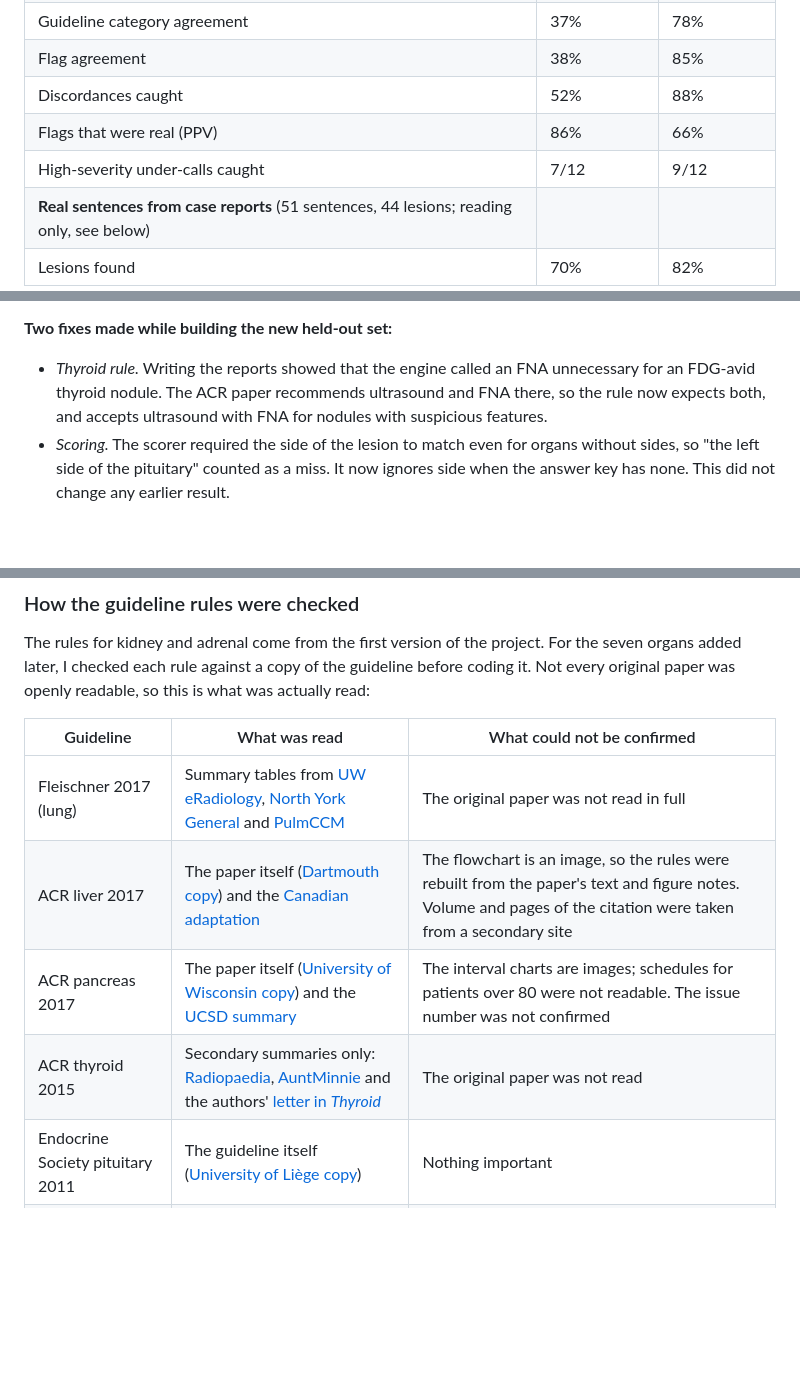
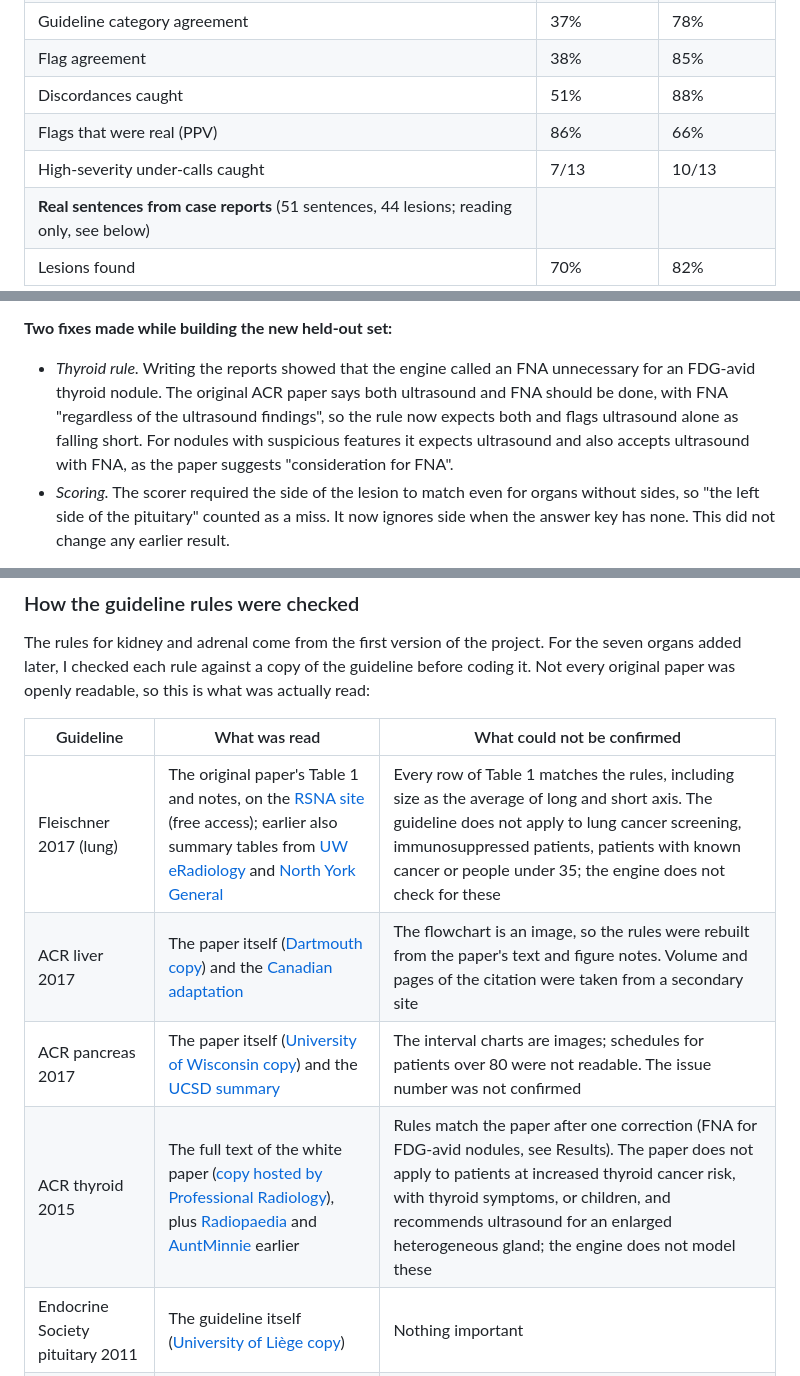
Before and after one commit to ShaminiRamkumarT/incidentaloma-navigator, a Markdown page: README.md, 3 parts joined by grey strips. GitHub-like rendering; blank space fills up the shorter version.

Commit message:
README: Fleischner and ACR thyroid now checked against the original papers

```diff
--- a/README.md
+++ b/README.md
@@ -50,9 +50,9 @@ Four test sets, from least to most independent of me:
 | Lesions found | 43% | 100% |
 | Guideline category agreement | 37% | 78% |
 | Flag agreement | 38% | 85% |
-| Discordances caught | 52% | 88% |
+| Discordances caught | 51% | 88% |
 | Flags that were real (PPV) | 86% | 66% |
-| High-severity under-calls caught | 7/12 | 9/12 |
+| High-severity under-calls caught | 7/13 | 10/13 |
 | **Real sentences from case reports** (51 sentences, 44 lesions; reading only, see below) | | |
 | Lesions found | 70% | 82% |
 
@@ -72,7 +72,7 @@ Flag agreement on the synthetic test, by organ:
 - The 30 dev reports were used to debug both readers, so their scores (regex 100%, model 84% flag agreement) are optimistic and are left out of the table.
 
 **Two fixes made while building the new held-out set:**
-- *Thyroid rule.* Writing the reports showed that the engine called an FNA unnecessary for an FDG-avid thyroid nodule. The ACR paper recommends ultrasound and FNA there, so the rule now expects both, and accepts ultrasound with FNA for nodules with suspicious features.
+- *Thyroid rule.* Writing the reports showed that the engine called an FNA unnecessary for an FDG-avid thyroid nodule. The original ACR paper says both ultrasound and FNA should be done, with FNA "regardless of the ultrasound findings", so the rule now expects both and flags ultrasound alone as falling short. For nodules with suspicious features it expects ultrasound and also accepts ultrasound with FNA, as the paper suggests "consideration for FNA".
 - *Scoring.* The scorer required the side of the lesion to match even for organs without sides, so "the left side of the pituitary" counted as a miss. It now ignores side when the answer key has none. This did not change any earlier result.
 
 **What I'd change first:** add more varied wording to the generator (units, nodule types, phase descriptions, bone words), look at the word after a number when reading units, and get a radiologist to write a fresh held-out set, so the test is not written by the person who built both readers.
@@ -268,10 +268,10 @@ The rules for kidney and adrenal come from the first version of the project. For
 
 | Guideline | What was read | What could not be confirmed |
 |---|---|---|
-| Fleischner 2017 (lung) | Summary tables from [UW eRadiology](https://sites.uw.edu/eradsite/trauma-radiology-reference-resource/4-chest/fleischner-guidelines-for-pulmonary-nodules-2017), [North York General](https://www.nygh.on.ca/wp-content/uploads/2024/03/3133_Fleischner_Society_2017_Guidelines.pdf) and [PulmCCM](https://www.pulmccm.org/p/fleischner-society-guideline-update-2017) | The original paper was not read in full |
+| Fleischner 2017 (lung) | The original paper's Table 1 and notes, on the [RSNA site](https://pubs.rsna.org/doi/full/10.1148/radiol.2017161659) (free access); earlier also summary tables from [UW eRadiology](https://sites.uw.edu/eradsite/trauma-radiology-reference-resource/4-chest/fleischner-guidelines-for-pulmonary-nodules-2017) and [North York General](https://www.nygh.on.ca/wp-content/uploads/2024/03/3133_Fleischner_Society_2017_Guidelines.pdf) | Every row of Table 1 matches the rules, including size as the average of long and short axis. The guideline does not apply to lung cancer screening, immunosuppressed patients, patients with known cancer or people under 35; the engine does not check for these |
 | ACR liver 2017 | The paper itself ([Dartmouth copy](https://geiselmed.dartmouth.edu/radiology/wp-content/uploads/sites/47/2019/04/incidental_liver.pdf)) and the [Canadian adaptation](https://journals.sagepub.com/doi/full/10.1177/0846537120928349) | The flowchart is an image, so the rules were rebuilt from the paper's text and figure notes. Volume and pages of the citation were taken from a secondary site |
 | ACR pancreas 2017 | The paper itself ([University of Wisconsin copy](https://wiki.radiology.wisc.edu/images/1/13/Acrpancfull.pdf)) and the [UCSD summary](https://radres.ucsd.edu/pancreas) | The interval charts are images; schedules for patients over 80 were not readable. The issue number was not confirmed |
-| ACR thyroid 2015 | Secondary summaries only: [Radiopaedia](https://radiopaedia.org/articles/69951), [AuntMinnie](https://www.auntminnie.com/clinical-news/ultrasound/article/15610817/acr-committee-offers-tips-for-incidental-thyroid-nodules) and the authors' [letter in *Thyroid*](https://core.ac.uk/download/70381401.pdf) | The original paper was not read |
+| ACR thyroid 2015 | The full text of the white paper ([copy hosted by Professional Radiology](https://www.professionalradiology.com/media/user/resources/Incidental%20Thyroid%20Nodules.pdf)), plus [Radiopaedia](https://radiopaedia.org/articles/69951) and [AuntMinnie](https://www.auntminnie.com/clinical-news/ultrasound/article/15610817/acr-committee-offers-tips-for-incidental-thyroid-nodules) earlier | Rules match the paper after one correction (FNA for FDG-avid nodules, see Results). The paper does not apply to patients at increased thyroid cancer risk, with thyroid symptoms, or children, and recommends ultrasound for an enlarged heterogeneous gland; the engine does not model these |
 | Endocrine Society pituitary 2011 | The guideline itself ([University of Liège copy](https://orbi.uliege.be/bitstream/2268/71283/1/JCEMFreda-2010.pdf)) | Nothing important |
 | EANO meningioma 2021 | The [publisher's page](https://academic.oup.com/neuro-oncology/article/23/11/1821/6310843) | About half the text was read word for word; the follow-up interval came from the rest of the page and should be checked against the PDF |
 | Bone-RADS 2022 | The paper's text ([SciSpace copy](https://scispace.com/pdf/society-of-skeletal-radiology-white-paper-guidelines-for-the-jumd1zv5.pdf)) | The flowcharts are images and only about half the text was available, so the rules follow the paper's prose. The MRI branch with low signal on both sequences was not read |
```
